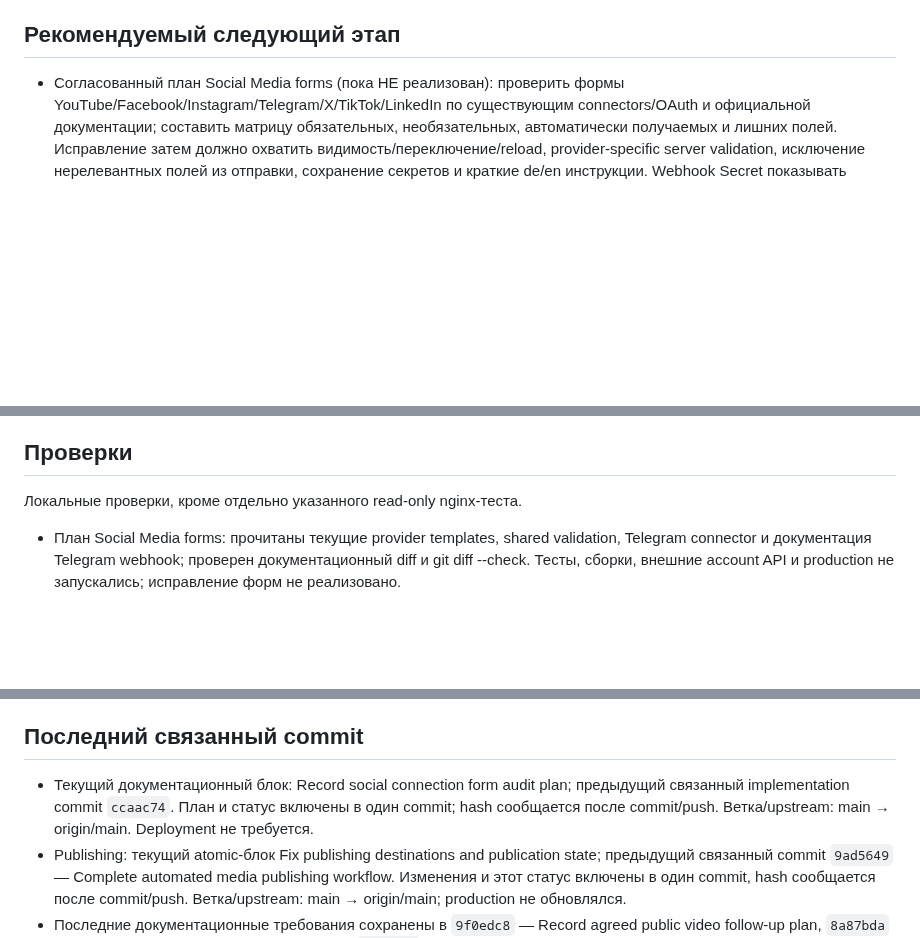
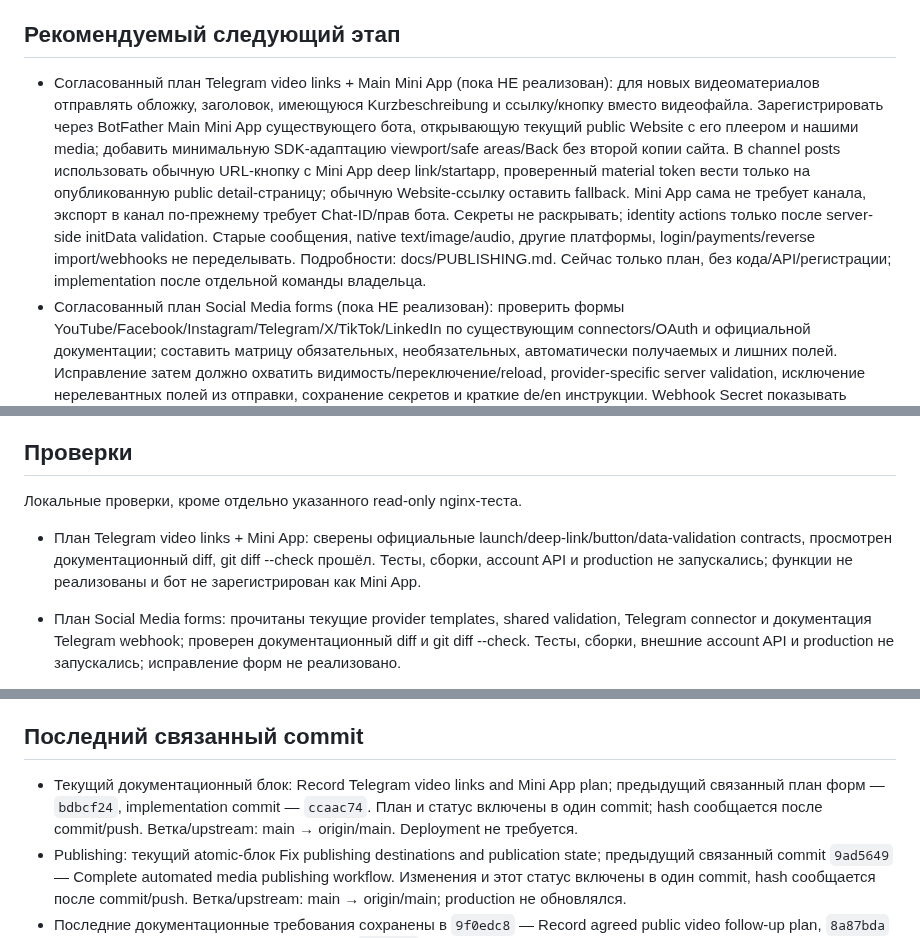
Before and after one commit to VAtapin/atapin-media, a Markdown page: PROJECT_STATUS.md, 3 parts joined by grey strips. Rendered like a GitHub page; blank space fills up the shorter version.

```diff
--- a/PROJECT_STATUS.md
+++ b/PROJECT_STATUS.md
@@ -75,6 +75,7 @@
 
 ## Рекомендуемый следующий этап
 
+- Согласованный план Telegram video links + Main Mini App (пока НЕ реализован): для новых видеоматериалов отправлять обложку, заголовок, имеющуюся Kurzbeschreibung и ссылку/кнопку вместо видеофайла. Зарегистрировать через BotFather Main Mini App существующего бота, открывающую текущий public Website с его плеером и нашими media; добавить минимальную SDK-адаптацию viewport/safe areas/Back без второй копии сайта. В channel posts использовать обычную URL-кнопку с Mini App deep link/startapp, проверенный material token вести только на опубликованную public detail-страницу; обычную Website-ссылку оставить fallback. Mini App сама не требует канала, экспорт в канал по-прежнему требует Chat-ID/прав бота. Секреты не раскрывать; identity actions только после server-side initData validation. Старые сообщения, native text/image/audio, другие платформы, login/payments/reverse import/webhooks не переделывать. Подробности: docs/PUBLISHING.md. Сейчас только план, без кода/API/регистрации; implementation после отдельной команды владельца.
 - Согласованный план Social Media forms (пока НЕ реализован): проверить формы YouTube/Facebook/Instagram/Telegram/X/TikTok/LinkedIn по существующим connectors/OAuth и официальной документации; составить матрицу обязательных, необязательных, автоматически получаемых и лишних полей. Исправление затем должно охватить видимость/переключение/reload, provider-specific server validation, исключение нерелевантных полей из отправки, сохранение секретов и краткие de/en инструкции. Webhook Secret показывать только при работающем входящем workflow: локально управляемые секреты генерирует программа и хранит зашифрованно; provider-issued signing/app secrets не подменять генерацией. Telegram outbound требует Bot Token + Chat-ID, публичная URL необязательна, OAuth/webhook не нужны. Недоступные publishing connectors не выдавать за подключённые. Подробный план: docs/PUBLISHING.md; формы, credentials и API сейчас не изменять, реализация только после отдельной команды владельца.
 - Согласованный план External image import (пока НЕ реализован): в следующих Takeout/архивных импортах внешние URL изображений, указанные в media-полях (включая канал/аватар/баннер), не считать готовым импортированным изображением. Скачать изображение в существующей фоновой очереди, сохранить через canonical media/public-media SHA-256 contract, зарегистрировать в Media и связать с соответствующим объектом; в интерфейсе использовать локальный файл. Повторный запуск не создаёт дубли. Обычные ссылки в тексте, рекламу/донаты и произвольные внешние страницы этим пунктом не скачивать. Применить безопасную сетевую загрузку с защитой от private/internal URL и небезопасных redirects, лимитами размера/времени и проверкой MIME изображения. Недоступная ссылка даёт понятную ошибку изображения и возможность повторить, а не «Lokale Videodatei fehlt»; отсутствие локального файла и успешное скачивание различать в отчёте. Это план будущих импортов: завершённый импорт/Takeout сейчас не изменяются, существующие remote-asset warnings автоматически не удаляются.
 - Согласованный план Podcast import (пока НЕ реализован): добавить выбор «Podcast» при импорте и возможность пакетно назначать выбранные материалы подкастами. В существующей фоновой очереди извлекать звуковую дорожку из локального видео через ffmpeg без ИИ и без перекодирования при совместимом формате; при несовместимом формате потребуется преобразование аудио. Сохранять отдельный audio-файл через canonical public/media/SHA-256 contract и показывать материал в разделе Podcast с обложкой и аудиоплеером, без видеоплеера и передачи тяжёлого видео для прослушивания. Заголовок, описание, обложку и связанные комментарии сохранять; исходный Takeout не изменять, не удалять видео автоматически. Длительность 4–5 минут сама по себе не назначает Podcast: выбор пользователя имеет приоритет, распознавание неподвижной картинки — отдельная будущая проверка, не готовая функция. Другие правила назначения, включая 14–16 секунд → Beiträge, не заменять этим наблюдением.
@@ -96,6 +97,7 @@
 
 Локальные проверки, кроме отдельно указанного read-only nginx-теста.
 
+- План Telegram video links + Mini App: сверены официальные launch/deep-link/button/data-validation contracts, просмотрен документационный diff, git diff --check прошёл. Тесты, сборки, account API и production не запускались; функции не реализованы и бот не зарегистрирован как Mini App.
 - План Social Media forms: прочитаны текущие provider templates, shared validation, Telegram connector и документация Telegram webhook; проверен документационный diff и git diff --check. Тесты, сборки, внешние account API и production не запускались; исправление форм не реализовано.
 - Светлые hero-подложки и разные фразы разделов: 28 целевых Feature tests / 377 assertions passed, включая de/en, уникальность фраз и отсутствие надписи на detail-страницах. Edge проверил девять overview-страниц с пустыми и заполненными данными при ширинах 1672, 1280, 390: локальный белый gradient, blur, отсутствие наложения на медиа и overflow, assets/JS. Просмотрены desktop/mobile screenshots. PHP/JS syntax, Blade `view:cache` и `git diff --check` passed. Админ-редактор не реализован; план сохранён. Production не обновлялся.
 - Перенос боковой надписи: 27 целевых Feature tests / 297 assertions, Blade `view:cache`, JS syntax и `git diff --check` passed. Edge: девять overview-страниц при 1672×941/390×844 с пустыми и заполненными данными; главная дополнительно при ширинах 1920, 1601, 1600, 1590, 1280, 1024, 800, 390. Проверены отсутствие наложения надписи на медиа, безопасный отступ, assets/JS и overflow; просмотрены desktop/mobile screenshots и approved UI. Отдельная проверка 820 px обнаружила overflow существующего меню, не изменявшегося этим блоком. Production не обновлялся.
@@ -122,7 +124,7 @@
 
 ## Последний связанный commit
 
-- Текущий документационный блок: Record social connection form audit plan; предыдущий связанный implementation commit `ccaac74`. План и статус включены в один commit; hash сообщается после commit/push. Ветка/upstream: main → origin/main. Deployment не требуется.
+- Текущий документационный блок: Record Telegram video links and Mini App plan; предыдущий связанный план форм — `bdbcf24`, implementation commit — `ccaac74`. План и статус включены в один commit; hash сообщается после commit/push. Ветка/upstream: main → origin/main. Deployment не требуется.
 - Publishing: текущий atomic-блок Fix publishing destinations and publication state; предыдущий связанный commit `9ad5649` — Complete automated media publishing workflow. Изменения и этот статус включены в один commit, hash сообщается после commit/push. Ветка/upstream: main → origin/main; production не обновлялся.
 - Последние документационные требования сохранены в `9f0edc8` — Record agreed public video follow-up plan, `8a87bda` — Record featured video presentation plan и `83237ee` — Record audio-only podcast import plan. Текущий документационный блок: Record external image import plan; добавлено скачивание внешних изображений в локальные media при будущих импортах и понятные ошибки изображений. Функции не объявлены реализованными. Последний связанный implementation commit: `ccaac74`. Deployment для записи плана не требуется.
 - Предыдущие связанные commits: `e40cb5a` — Serve physical public media and import complete Takeout objects; `7ca7003` — Add Manna fifteen-second post classification guidance; `1b0cae2` — Fix publication retries and live relay.
```
Also changed, not shown: docs/PUBLISHING.md (+13 -0 lines).
